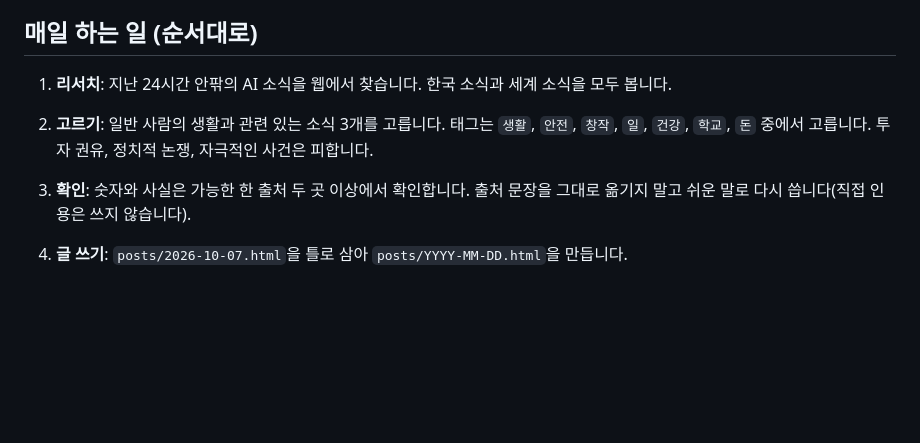
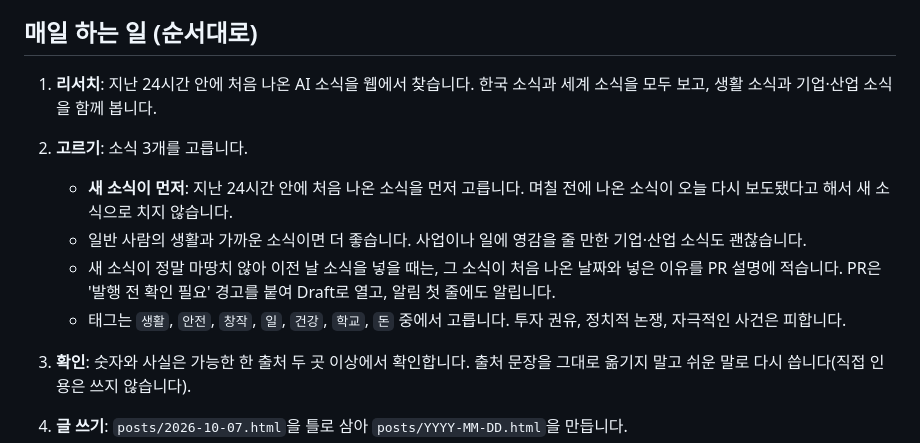
Before and after one commit to ArtricX/ailab, a Markdown page: CLAUDE.md, the part around the change. Rendered like a GitHub page; blank space fills up the shorter version.

Commit message:
작업 지침: 지난 24시간 안의 새 소식을 먼저 고르기
Co-Authored-By: Claude Opus 5.5 <noreply@anthropic.com>
Claude-Session: https://claude.ai/code/session_015QFavSFsx3tQYD6oTtpGX4

```diff
--- a/CLAUDE.md
+++ b/CLAUDE.md
@@ -12,8 +12,12 @@
 - 겁을 주거나 과장하지 않습니다. 확인되지 않은 소식은 "보도가 있어요", "아직 공식 발표는 없어요"처럼 분명히 표시합니다.
 
 ## 매일 하는 일 (순서대로)
-1. **리서치**: 지난 24시간 안팎의 AI 소식을 웹에서 찾습니다. 한국 소식과 세계 소식을 모두 봅니다.
-2. **고르기**: 일반 사람의 생활과 관련 있는 소식 3개를 고릅니다. 태그는 `생활`, `안전`, `창작`, `일`, `건강`, `학교`, `돈` 중에서 고릅니다. 투자 권유, 정치적 논쟁, 자극적인 사건은 피합니다.
+1. **리서치**: 지난 24시간 안에 처음 나온 AI 소식을 웹에서 찾습니다. 한국 소식과 세계 소식을 모두 보고, 생활 소식과 기업·산업 소식을 함께 봅니다.
+2. **고르기**: 소식 3개를 고릅니다.
+   - **새 소식이 먼저**: 지난 24시간 안에 처음 나온 소식을 먼저 고릅니다. 며칠 전에 나온 소식이 오늘 다시 보도됐다고 해서 새 소식으로 치지 않습니다.
+   - 일반 사람의 생활과 가까운 소식이면 더 좋습니다. 사업이나 일에 영감을 줄 만한 기업·산업 소식도 괜찮습니다.
+   - 새 소식이 정말 마땅치 않아 이전 날 소식을 넣을 때는, 그 소식이 처음 나온 날짜와 넣은 이유를 PR 설명에 적습니다. PR은 '발행 전 확인 필요' 경고를 붙여 Draft로 열고, 알림 첫 줄에도 알립니다.
+   - 태그는 `생활`, `안전`, `창작`, `일`, `건강`, `학교`, `돈` 중에서 고릅니다. 투자 권유, 정치적 논쟁, 자극적인 사건은 피합니다.
 3. **확인**: 숫자와 사실은 가능한 한 출처 두 곳 이상에서 확인합니다. 출처 문장을 그대로 옮기지 말고 쉬운 말로 다시 씁니다(직접 인용은 쓰지 않습니다).
 4. **글 쓰기**: `posts/2026-10-07.html`을 틀로 삼아 `posts/YYYY-MM-DD.html`을 만듭니다.
    - 구조: 머리(날짜 대괄호 라벨, 큰 제목, 소식 3개 칩) → 소식 3개(각각 일러스트, 태그, 제목, 한 줄 요약, 인포그래픽, 쉽게 알아보기: 무슨 일이에요? / 왜 그래요? / 나한테는요?, 출처) → 곧 만날지도 몰라요(선택) → 오늘의 말(꼬리표 3~5개) → 구독 칸(`id="subscribe"` 섹션, 틀 글에서 그대로 복사. 버튼은 `../subscribe.html` 구독 페이지로 연결) → 끝.
```
